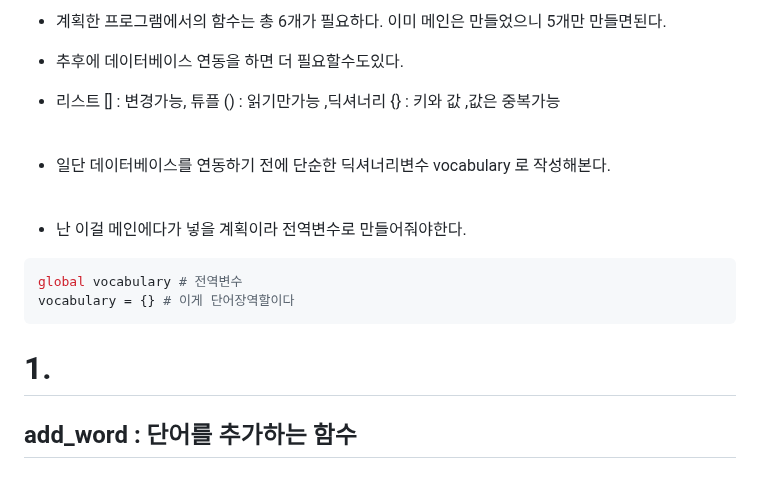
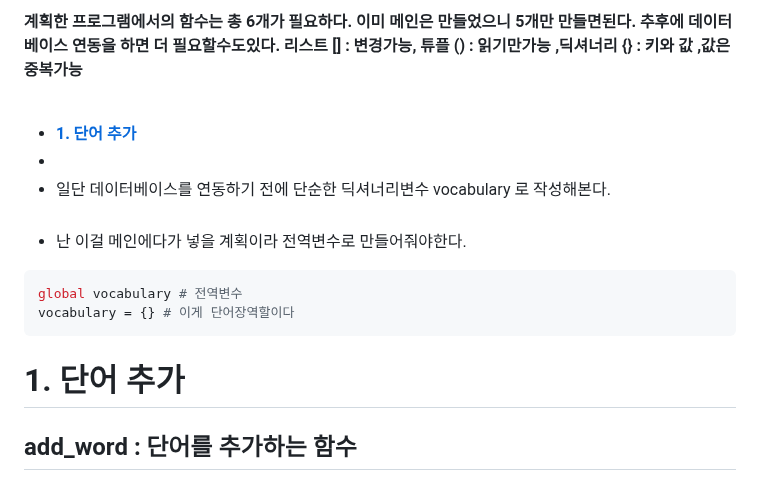
Before and after one commit to fightmeat/TIL, a Markdown page: Assignment/3차과제/3. 함수화.md, the part around the change. Drawn GitHub-style.

````diff
--- a/Assignment/3차과제/3. 함수화.md
+++ b/Assignment/3차과제/3. 함수화.md
@@ -1,15 +1,16 @@
-- 계획한 프로그램에서의 함수는 총 6개가 필요하다. 이미 메인은 만들었으니 5개만 만들면된다.
-- 추후에 데이터베이스 연동을 하면 더 필요할수도있다.
-- 리스트 [] : 변경가능, 튜플 () : 읽기만가능 ,딕셔너리 {} : 키와 값 ,값은 중복가능 <br><br>
+**계획한 프로그램에서의 함수는 총 6개가 필요하다. 이미 메인은 만들었으니 5개만 만들면된다.**
+**추후에 데이터베이스 연동을 하면 더 필요할수도있다.**
+**리스트 [] : 변경가능, 튜플 () : 읽기만가능 ,딕셔너리 {} : 키와 값 ,값은 중복가능 <br><br>**
 
-
+- [ **1. 단어 추가**](#1.-단어-추가)
+-
 - 일단 데이터베이스를 연동하기 전에 단순한 딕셔너리변수 vocabulary 로 작성해본다.<br><br>
 - 난 이걸 메인에다가 넣을 계획이라 전역변수로 만들어줘야한다.
 ```python
 global vocabulary # 전역변수
 vocabulary = {} # 이게 단어장역할이다
 ```
-# 1.
+# 1. 단어 추가
 ## add_word : 단어를 추가하는 함수
 
 - 대소문자구별을 하면 안되고!  같은 영단어인데 다른뜻을 추가할수도있어야하죠
````
